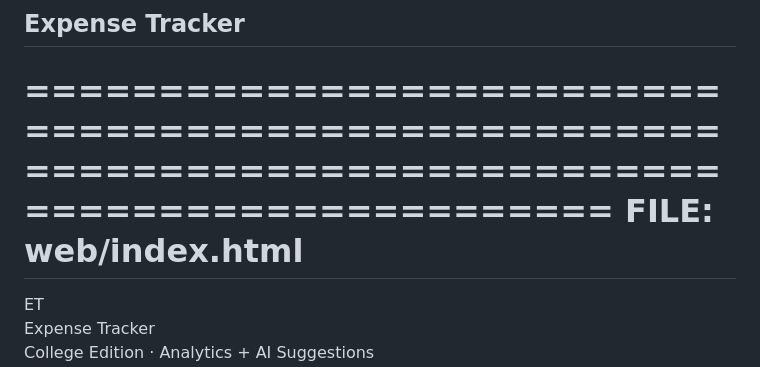
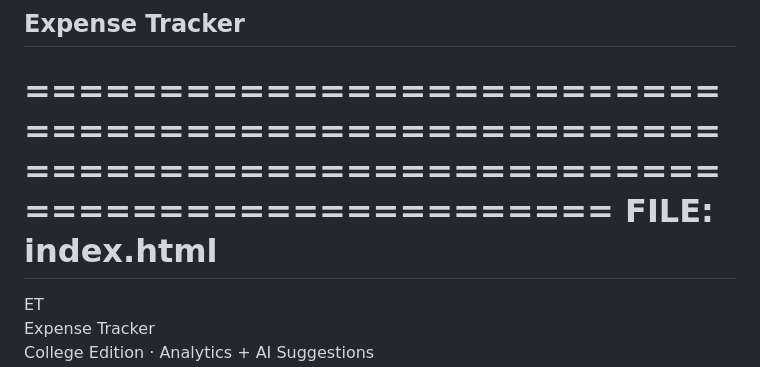
Before and after one commit to kunalag017/EXPENSE-.TRACKER, a Markdown page: README.md, the part around the change. Drawn GitHub-style.

```diff
--- a/README.md
+++ b/README.md
@@ -1,7 +1,7 @@
 ## Expense Tracker
 
 ====================================================================================================
-FILE: web/index.html
+FILE: index.html
 ====================================================================================================
 
 <!doctype html>
```
